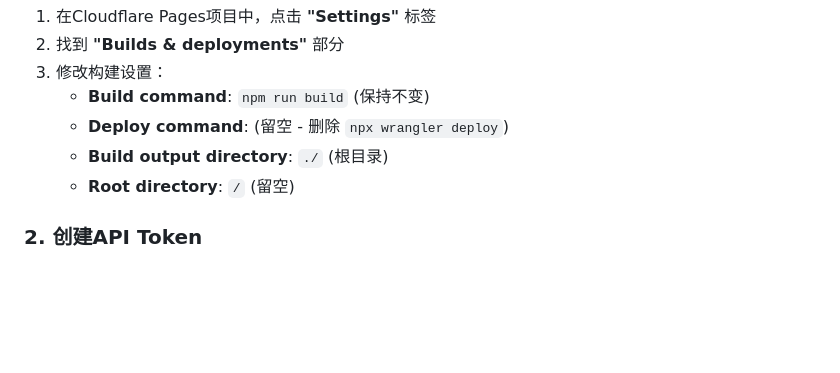
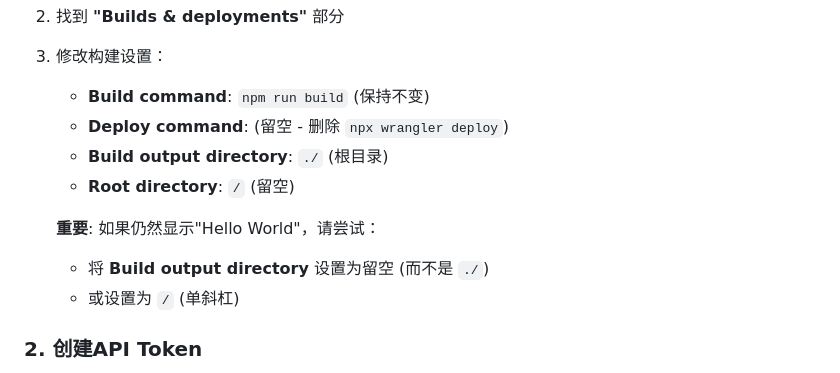
Before and after one commit to Haokaiiii/koas-team-page, a Markdown page: CLOUDFLARE_SETUP.md, the part around the change. Rendered like a GitHub page; blank space fills up the shorter version.

Commit message:
Update setup guide with build output directory troubleshooting

```diff
--- a/CLOUDFLARE_SETUP.md
+++ b/CLOUDFLARE_SETUP.md
@@ -17,6 +17,10 @@
    - **Deploy command**: (留空 - 删除 `npx wrangler deploy`)
    - **Build output directory**: `./` (根目录)
    - **Root directory**: `/` (留空)
+
+   **重要**: 如果仍然显示"Hello World"，请尝试：
+   - 将 **Build output directory** 设置为留空 (而不是 `./`)
+   - 或设置为 `/` (单斜杠)
 
 ### 2. 创建API Token
 1. 在左侧菜单中点击 **"API Tokens"**
```
